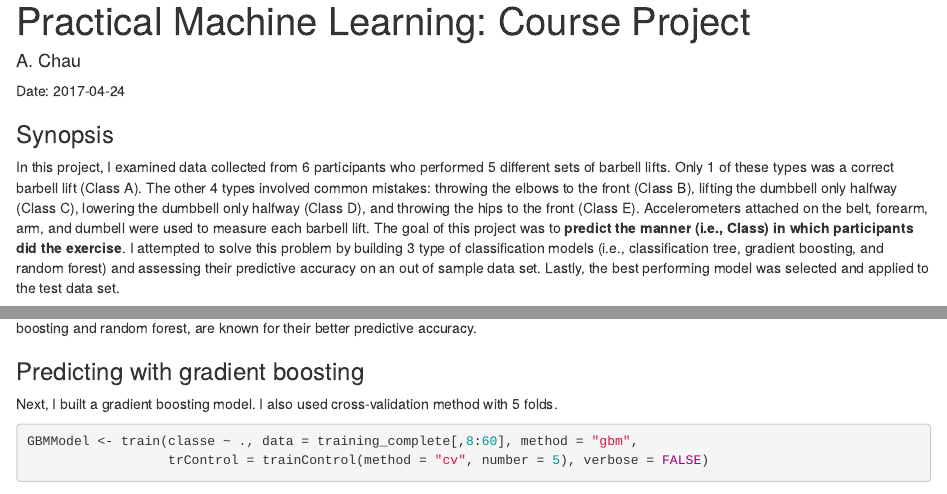
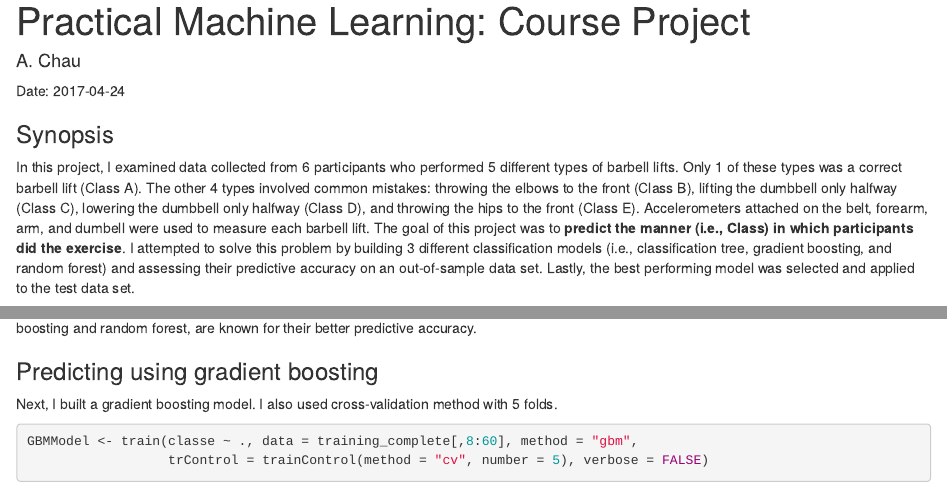
Before and after one commit to ailchau/Coursera-Practical_Machine_Learning_Project, an R Markdown document (project.Rmd): the page in a window 1100 px wide, from its top, and a second part further down, joined at a grey line. Rendered offline with R 4.5, knitr and Pandoc, with nearby package versions; some code elsewhere in the file could not run offline.

Commit message:
minor editing of text

````diff
--- a/project.Rmd
+++ b/project.Rmd
@@ -19,7 +19,7 @@ library(rpart.plot)
 
 ### Synopsis
 
-In this project, I examined data collected from 6 participants who performed 5 different sets of barbell lifts. Only 1 of these types was a correct barbell lift (Class A). The other 4 types involved common mistakes: throwing the elbows to the front (Class B), lifting the dumbbell only halfway (Class C), lowering the dumbbell only halfway (Class D), and throwing the hips to the front (Class E). Accelerometers attached on the belt, forearm, arm, and dumbell were used to measure each barbell lift. The goal of this project was to **predict the manner (i.e., Class) in which participants did the exercise**. I attempted to solve this problem by building 3 type of classification models (i.e., classification tree, gradient boosting, and random forest) and assessing their predictive accuracy on an out of sample data set. Lastly, the best performing model was selected and applied to the test data set.
+In this project, I examined data collected from 6 participants who performed 5 different types of barbell lifts. Only 1 of these types was a correct barbell lift (Class A). The other 4 types involved common mistakes: throwing the elbows to the front (Class B), lifting the dumbbell only halfway (Class C), lowering the dumbbell only halfway (Class D), and throwing the hips to the front (Class E). Accelerometers attached on the belt, forearm, arm, and dumbell were used to measure each barbell lift. The goal of this project was to **predict the manner (i.e., Class) in which participants did the exercise**. I attempted to solve this problem by building 3 different classification models (i.e., classification tree, gradient boosting, and random forest) and assessing their predictive accuracy on an out-of-sample data set. Lastly, the best performing model was selected and applied to the test data set.
 
 The data analyzed in this project was part of the Weight Lifting Exercise Data Set:
 
@@ -70,10 +70,10 @@ treePredVal <- predict(treeModel, newdata = validation, type = "class")
 rpart.plot(treeModel)
 ```
 
-The prediction accuracy of this model on the validation data set was **`r round(sum(diag(table(treePredVal, validation$classe)))/nrow(validation), 4) * 100`%**. Although this out of sample accuracy is pretty high, I might be able to still improve with other models. Classification trees are generally known for their easier interpretability, while other models, such as gradient boosting and random forest, are known for their better predictive accuracy.
+The prediction accuracy of this model on the validation data set was **`r round(sum(diag(table(treePredVal, validation$classe)))/nrow(validation), 4) * 100`%**. Although this out-of-sample accuracy is pretty high, I might be able to still improve with other models. Classification trees are generally known for their easier interpretability, while other models, such as gradient boosting and random forest, are known for their better predictive accuracy.
 
 
-### Predicting with gradient boosting
+### Predicting using gradient boosting
 
 Next, I built a gradient boosting model. I also used cross-validation method with 5 folds.
 
@@ -88,7 +88,7 @@ GBMPredVal <- predict(GBMModel, newdata = validation)
 
 The prediction accuracy of this model on the validation data set was **`r round(sum(diag(table(GBMPredVal, validation$classe)))/nrow(validation), 4) * 100`%**.
 
-### Predicting with random forest
+### Predicting using random forest
 
 Lastly, I built a random forest model. Similarly, I also used cross-validation method with 5 folds.
 
````
Also changed, not shown: project.Rmd (6 more changed lines).
